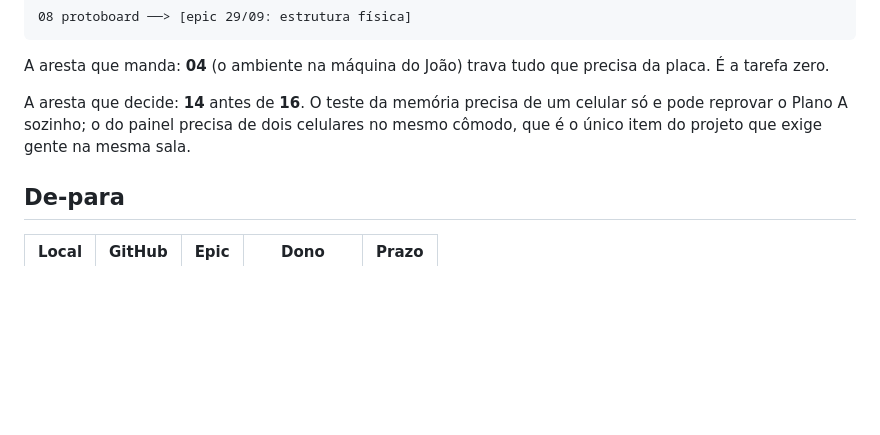
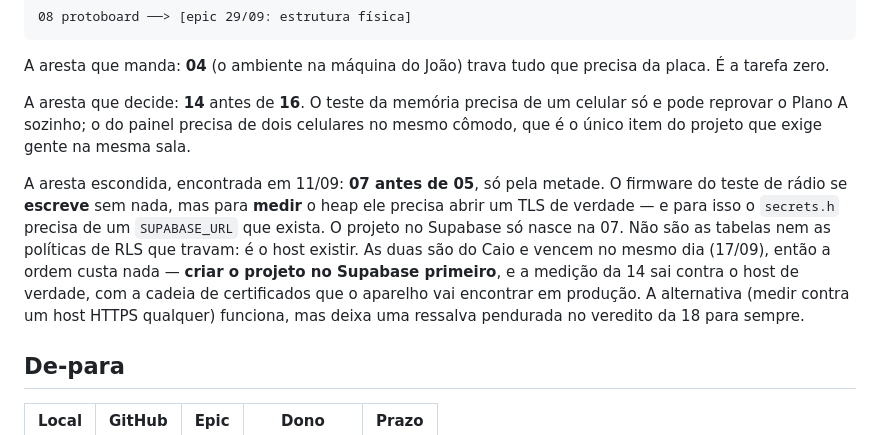
Before and after one commit to caioplaninschek/presente, a Markdown page: .scratch/prototipo/graph.md, the part around the change. Drawn GitHub-style; blank space fills up the shorter version.

Commit message:
Sequenciamento: o firmware do teste de radio mede contra o host do Supabase
O heap so se mede com um TLS de verdade, e o SUPABASE_URL do secrets.h precisa apontar para um projeto que exista. Nao sao as tabelas que travam: e o host. As duas tarefas sao do Caio e vencem em 17/09, entao o projeto no Supabase vem primeiro.

```diff
--- a/.scratch/prototipo/graph.md
+++ b/.scratch/prototipo/graph.md
@@ -43,6 +43,8 @@ A aresta que manda: **04** (o ambiente na máquina do João) trava tudo que prec
 
 A aresta que decide: **14** antes de **16**. O teste da memória precisa de um celular só e pode reprovar o Plano A sozinho; o do painel precisa de dois celulares no mesmo cômodo, que é o único item do projeto que exige gente na mesma sala.
 
+A aresta escondida, encontrada em 11/09: **07 antes de 05**, só pela metade. O firmware do teste de rádio se **escreve** sem nada, mas para **medir** o heap ele precisa abrir um TLS de verdade — e para isso o `secrets.h` precisa de um `SUPABASE_URL` que exista. O projeto no Supabase só nasce na 07. Não são as tabelas nem as políticas de RLS que travam: é o host existir. As duas são do Caio e vencem no mesmo dia (17/09), então a ordem custa nada — **criar o projeto no Supabase primeiro**, e a medição da 14 sai contra o host de verdade, com a cadeia de certificados que o aparelho vai encontrar em produção. A alternativa (medir contra um host HTTPS qualquer) funciona, mas deixa uma ressalva pendurada no veredito da 18 para sempre.
+
 ## De-para
 
 | Local | GitHub | Epic | Dono | Prazo |
```
Also changed, not shown: 1 other file.
